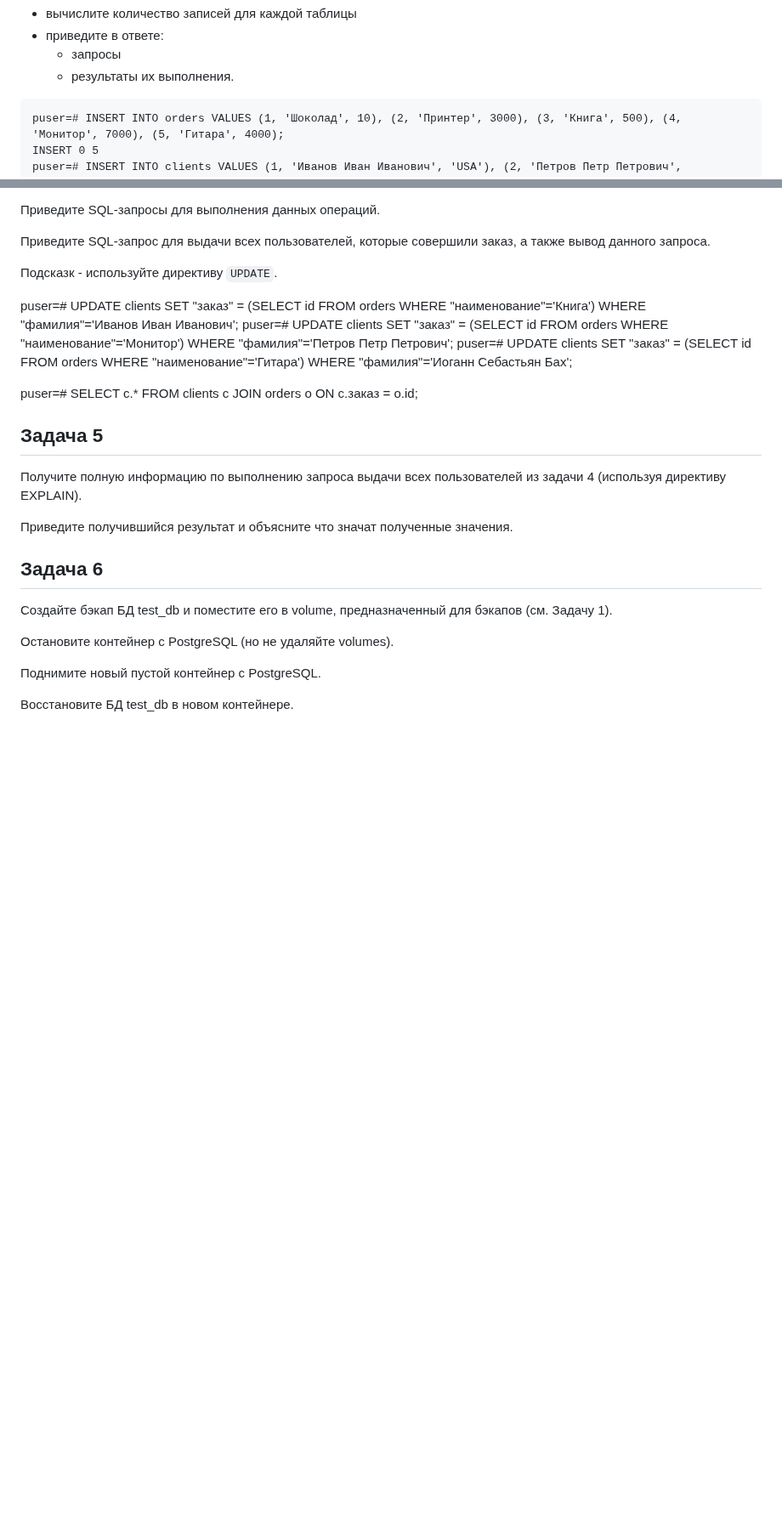
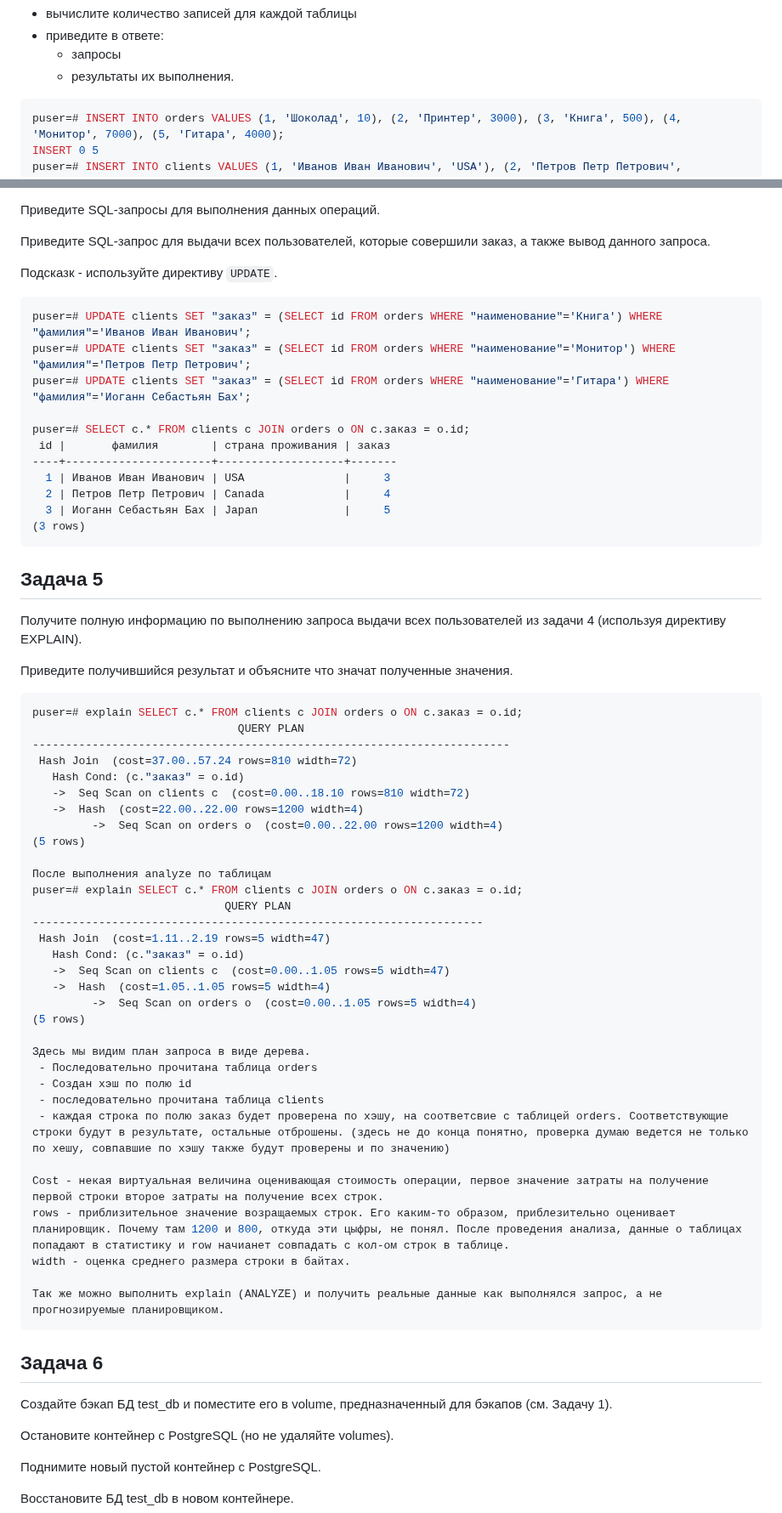
Before and after one commit to Alexander-Sharygin/devops-netology, a Markdown page: HomeWork/06-db-02-sql.md, 2 parts joined by grey strips. Shown at 85% size. GitHub-like rendering; blank space fills up the shorter version.

````diff
--- a/HomeWork/06-db-02-sql.md
+++ b/HomeWork/06-db-02-sql.md
@@ -173,7 +172,7 @@ order by grantee, table_name;
     - запросы
     - результаты их выполнения.
 
-```text
+```bash
 puser=# INSERT INTO orders VALUES (1, 'Шоколад', 10), (2, 'Принтер', 3000), (3, 'Книга', 500), (4, 'Монитор', 7000), (5, 'Гитара', 4000);
 INSERT 0 5
 puser=# INSERT INTO clients VALUES (1, 'Иванов Иван Иванович', 'USA'), (2, 'Петров Петр Петрович', 'Canada'), (3, 'Иоганн Себастьян Бах', 'Japan'), (4, 'Ронни Джеймс Дио', 'Russia'), (5, 'Ritchie Blackmore', 'Russia');
@@ -211,19 +209,59 @@ puser=# SELECT count(id) FROM orders;
 
 Подсказк - используйте директиву `UPDATE`.
 
+```bash
 puser=# UPDATE clients SET "заказ" = (SELECT id FROM orders WHERE "наименование"='Книга') WHERE "фамилия"='Иванов Иван Иванович';
 puser=# UPDATE clients SET "заказ" = (SELECT id FROM orders WHERE "наименование"='Монитор') WHERE "фамилия"='Петров Петр Петрович';
 puser=# UPDATE clients SET "заказ" = (SELECT id FROM orders WHERE "наименование"='Гитара') WHERE "фамилия"='Иоганн Себастьян Бах';
 
 puser=# SELECT c.* FROM clients c JOIN orders o ON c.заказ = o.id;
+ id |       фамилия        | страна проживания | заказ
+----+----------------------+-------------------+-------
+  1 | Иванов Иван Иванович | USA               |     3
+  2 | Петров Петр Петрович | Canada            |     4
+  3 | Иоганн Себастьян Бах | Japan             |     5
+(3 rows)
+```
 
 ## Задача 5
-
 Получите полную информацию по выполнению запроса выдачи всех пользователей из задачи 4
 (используя директиву EXPLAIN).
 
 Приведите получившийся результат и объясните что значат полученные значения.
+```bash
+puser=# explain SELECT c.* FROM clients c JOIN orders o ON c.заказ = o.id;
+                               QUERY PLAN
+------------------------------------------------------------------------
+ Hash Join  (cost=37.00..57.24 rows=810 width=72)
+   Hash Cond: (c."заказ" = o.id)
+   ->  Seq Scan on clients c  (cost=0.00..18.10 rows=810 width=72)
+   ->  Hash  (cost=22.00..22.00 rows=1200 width=4)
+         ->  Seq Scan on orders o  (cost=0.00..22.00 rows=1200 width=4)
+(5 rows)
 
+После выполнения analyze по таблицам
+puser=# explain SELECT c.* FROM clients c JOIN orders o ON c.заказ = o.id;
+                             QUERY PLAN
+--------------------------------------------------------------------
+ Hash Join  (cost=1.11..2.19 rows=5 width=47)
+   Hash Cond: (c."заказ" = o.id)
+   ->  Seq Scan on clients c  (cost=0.00..1.05 rows=5 width=47)
+   ->  Hash  (cost=1.05..1.05 rows=5 width=4)
+         ->  Seq Scan on orders o  (cost=0.00..1.05 rows=5 width=4)
+(5 rows)
+
+Здесь мы видим план запроса в виде дерева.
+ - Последовательно прочитана таблица orders
+ - Создан хэш по полю id
+ - последовательно прочитана таблица clients
+ - каждая строка по полю заказ будет проверена по хэшу, на соответсвие с таблицей orders. Соответствующие строки будут в результате, остальные отброшены. (здесь не до конца понятно, проверка думаю ведется не только по хешу, совпавшие по хэшу также будут проверены и по значению)
+
+Cost - некая виртуальная величина оценивающая стоимость операции, первое значение затраты на получение первой строки второе затраты на получение всех строк.
+rows - приблизительное значение возращаемых строк. Его каким-то образом, приблезительно оценивает планировщик. Почему там 1200 и 800, откуда эти цыфры, не понял. После проведения анализа, данные о таблицах попадают в статистику и row начианет совпадать с кол-ом строк в таблице.
+width - оценка среднего размера строки в байтах.
+
+Так же можно выполнить explain (ANALYZE) и получить реальные данные как выполнялся запрос, а не прогнозируемые планировщиком.
+```
 ## Задача 6
 
 Создайте бэкап БД test_db и поместите его в volume, предназначенный для бэкапов (см. Задачу 1).
````
Also changed, not shown: other parts of HomeWork/06-db-02-sql.md (+31 -4 lines).
